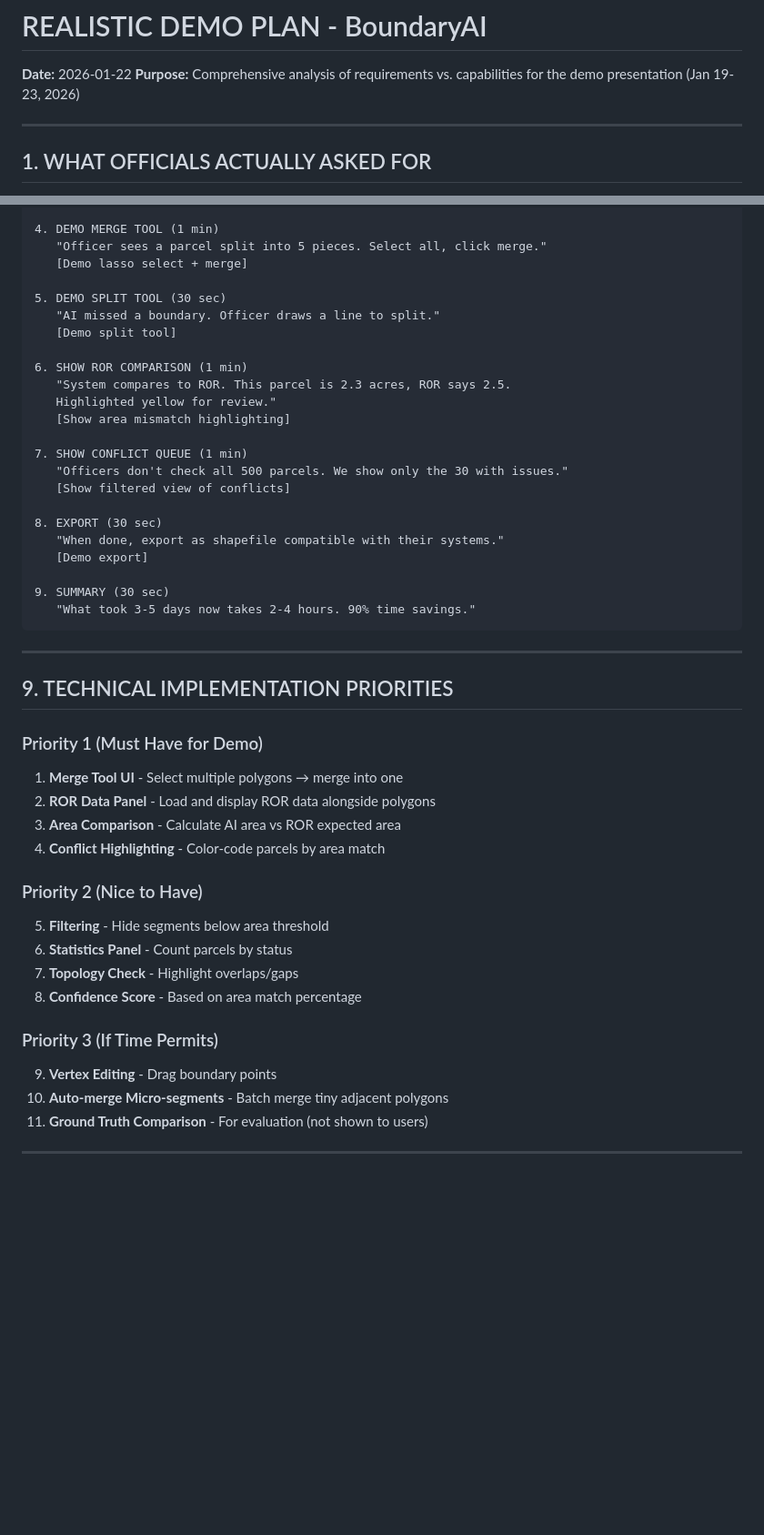
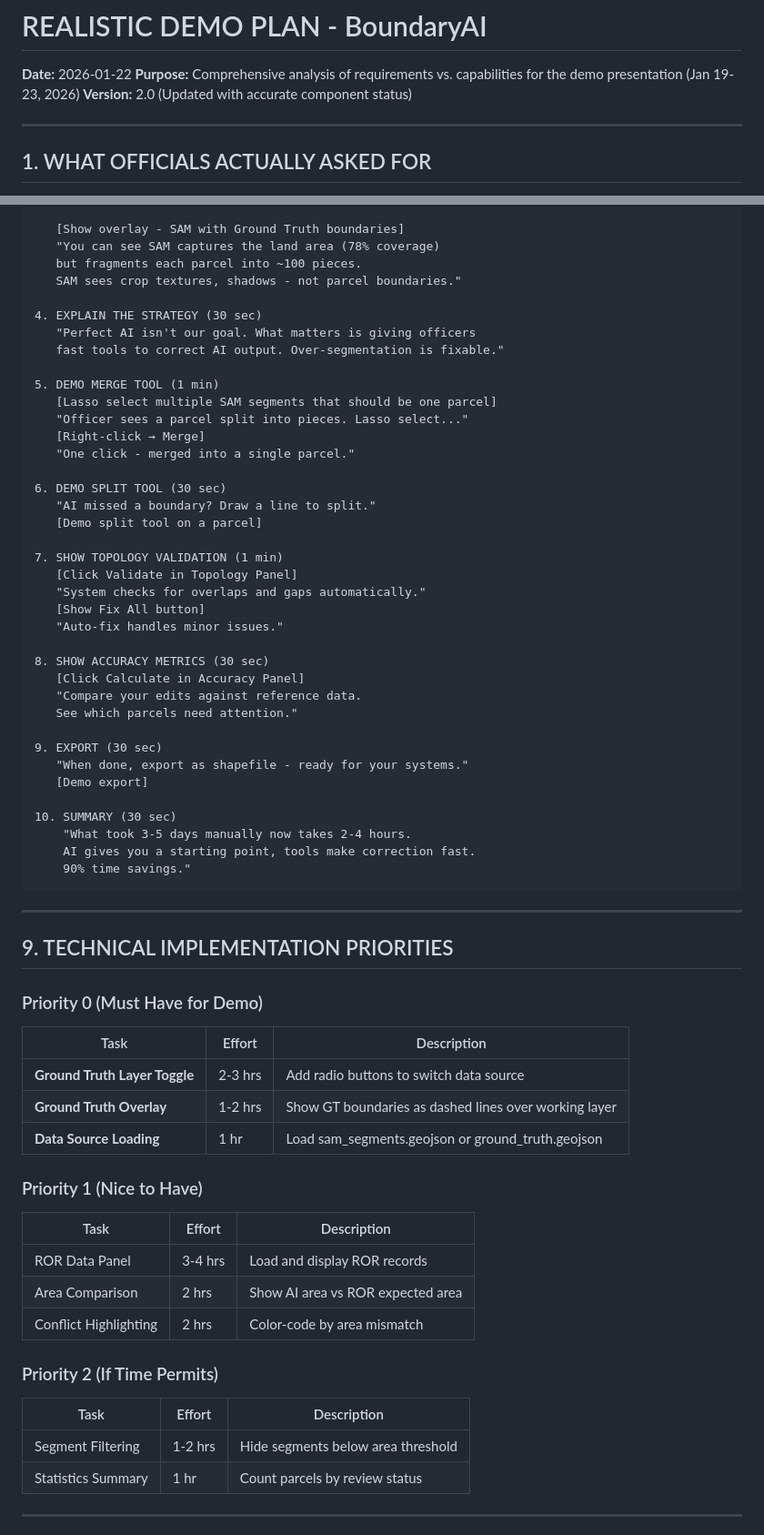
Before and after one commit to sleep-404/Re-Survey, a Markdown page: docs/REALISTIC_DEMO_PLAN.md, 2 parts joined by grey strips. Shown at 91% size. GitHub-like rendering; blank space fills up the shorter version.

````diff
--- a/docs/REALISTIC_DEMO_PLAN.md
+++ b/docs/REALISTIC_DEMO_PLAN.md
@@ -2,6 +2,7 @@
 
 **Date:** 2026-01-22
 **Purpose:** Comprehensive analysis of requirements vs. capabilities for the demo presentation (Jan 19-23, 2026)
+**Version:** 2.0 (Updated with accurate component status)
 
 ---
 
@@ -225,52 +264,70 @@ DEMO SCRIPT (5-7 minutes):
 
-4. DEMO MERGE TOOL (1 min)
-   "Officer sees a parcel split into 5 pieces. Select all, click merge."
-   [Demo lasso select + merge]
+   [Show overlay - SAM with Ground Truth boundaries]
+   "You can see SAM captures the land area (78% coverage)
+   but fragments each parcel into ~100 pieces.
+   SAM sees crop textures, shadows - not parcel boundaries."
 
-5. DEMO SPLIT TOOL (30 sec)
-   "AI missed a boundary. Officer draws a line to split."
-   [Demo split tool]
+4. EXPLAIN THE STRATEGY (30 sec)
+   "Perfect AI isn't our goal. What matters is giving officers
+   fast tools to correct AI output. Over-segmentation is fixable."
 
-6. SHOW ROR COMPARISON (1 min)
-   "System compares to ROR. This parcel is 2.3 acres, ROR says 2.5.
-   Highlighted yellow for review."
-   [Show area mismatch highlighting]
+5. DEMO MERGE TOOL (1 min)
+   [Lasso select multiple SAM segments that should be one parcel]
+   "Officer sees a parcel split into pieces. Lasso select..."
+   [Right-click → Merge]
+   "One click - merged into a single parcel."
 
-7. SHOW CONFLICT QUEUE (1 min)
-   "Officers don't check all 500 parcels. We show only the 30 with issues."
-   [Show filtered view of conflicts]
+6. DEMO SPLIT TOOL (30 sec)
+   "AI missed a boundary? Draw a line to split."
+   [Demo split tool on a parcel]
 
-8. EXPORT (30 sec)
-   "When done, export as shapefile compatible with their systems."
+7. SHOW TOPOLOGY VALIDATION (1 min)
+   [Click Validate in Topology Panel]
+   "System checks for overlaps and gaps automatically."
+   [Show Fix All button]
+   "Auto-fix handles minor issues."
+
+8. SHOW ACCURACY METRICS (30 sec)
+   [Click Calculate in Accuracy Panel]
+   "Compare your edits against reference data.
+   See which parcels need attention."
+
+9. EXPORT (30 sec)
+   "When done, export as shapefile - ready for your systems."
    [Demo export]
 
-9. SUMMARY (30 sec)
-   "What took 3-5 days now takes 2-4 hours. 90% time savings."
+10. SUMMARY (30 sec)
+    "What took 3-5 days manually now takes 2-4 hours.
+    AI gives you a starting point, tools make correction fast.
+    90% time savings."
 ```
 
 ---
 
 ## 9. TECHNICAL IMPLEMENTATION PRIORITIES
 
-### Priority 1 (Must Have for Demo)
+### Priority 0 (Must Have for Demo)
 
-1. **Merge Tool UI** - Select multiple polygons → merge into one
-2. **ROR Data Panel** - Load and display ROR data alongside polygons
-3. **Area Comparison** - Calculate AI area vs ROR expected area
-4. **Conflict Highlighting** - Color-code parcels by area match
+| Task | Effort | Description |
+|------|--------|-------------|
+| **Ground Truth Layer Toggle** | 2-3 hrs | Add radio buttons to switch data source |
+| **Ground Truth Overlay** | 1-2 hrs | Show GT boundaries as dashed lines over working layer |
+| **Data Source Loading** | 1 hr | Load sam_segments.geojson or ground_truth.geojson |
 
-### Priority 2 (Nice to Have)
+### Priority 1 (Nice to Have)
 
-5. **Filtering** - Hide segments below area threshold
-6. **Statistics Panel** - Count parcels by status
-7. **Topology Check** - Highlight overlaps/gaps
-8. **Confidence Score** - Based on area match percentage
+| Task | Effort | Description |
+|------|--------|-------------|
+| ROR Data Panel | 3-4 hrs | Load and display ROR records |
+| Area Comparison | 2 hrs | Show AI area vs ROR expected area |
+| Conflict Highlighting | 2 hrs | Color-code by area mismatch |
 
-### Priority 3 (If Time Permits)
+### Priority 2 (If Time Permits)
 
-9. **Vertex Editing** - Drag boundary points
-10. **Auto-merge Micro-segments** - Batch merge tiny adjacent polygons
-11. **Ground Truth Comparison** - For evaluation (not shown to users)
+| Task | Effort | Description |
+|------|--------|-------------|
+| Segment Filtering | 1-2 hrs | Hide segments below area threshold |
+| Statistics Summary | 1 hr | Count parcels by review status |
 
 ---
 
````
Also changed, not shown: other parts of docs/REALISTIC_DEMO_PLAN.md (+301 -234 lines).
